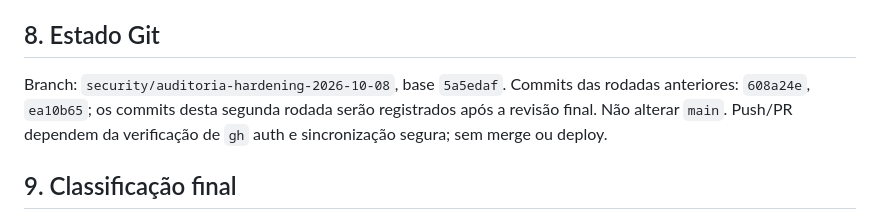
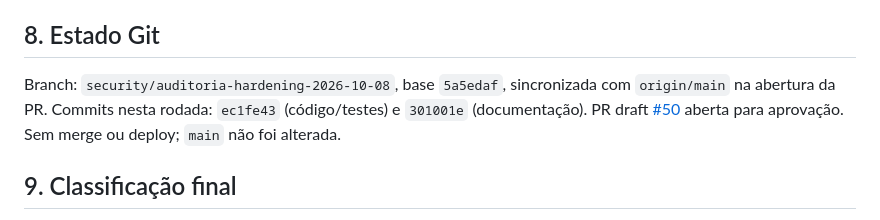
Before and after one commit to wandersongandra/ajn-site, a Markdown page: docs/security/10-RELATORIO-FINAL.md, the part around the change. GitHub-like rendering.

```diff
--- a/docs/security/10-RELATORIO-FINAL.md
+++ b/docs/security/10-RELATORIO-FINAL.md
@@ -62,7 +62,7 @@ Contagens de severidade: **5 Média, 4 Baixa; 0 Crítica/Alta**. Evidência: 7 c
 
 ## 8. Estado Git
 
-Branch: `security/auditoria-hardening-2026-10-08`, base `5a5edaf`. Commits das rodadas anteriores: `608a24e`, `ea10b65`; os commits desta segunda rodada serão registrados após a revisão final. Não alterar `main`. Push/PR dependem da verificação de `gh` auth e sincronização segura; sem merge ou deploy.
+Branch: `security/auditoria-hardening-2026-10-08`, base `5a5edaf`, sincronizada com `origin/main` na abertura da PR. Commits nesta rodada: `ec1fe43` (código/testes) e `301001e` (documentação). PR draft [#50](https://github.com/wandersongandra/ajn-site/pull/50) aberta para aprovação. Sem merge ou deploy; `main` não foi alterada.
 
 ## 9. Classificação final
 
```
Also changed, not shown: docs/security/09-TESTES-E-VALIDACAO.md (+1 -1 lines).
